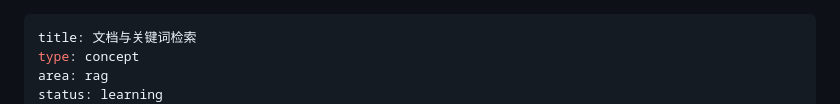
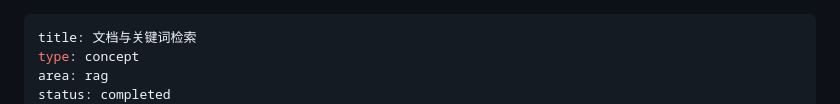
Before and after one commit to FadeDemo/AI-demo, a Markdown page: notes/rag/retrieval-and-documents.md, the part around one of its changes. GitHub-like rendering.

```diff
--- a/notes/rag/retrieval-and-documents.md
+++ b/notes/rag/retrieval-and-documents.md
@@ -2,5 +2,5 @@
 title: 文档与关键词检索
 type: concept
 area: rag
-status: learning
+status: completed
 created: 2026-11-02
```
Also changed, not shown: other parts of notes/rag/retrieval-and-documents.md (+1 -1 lines), 1 other file.
